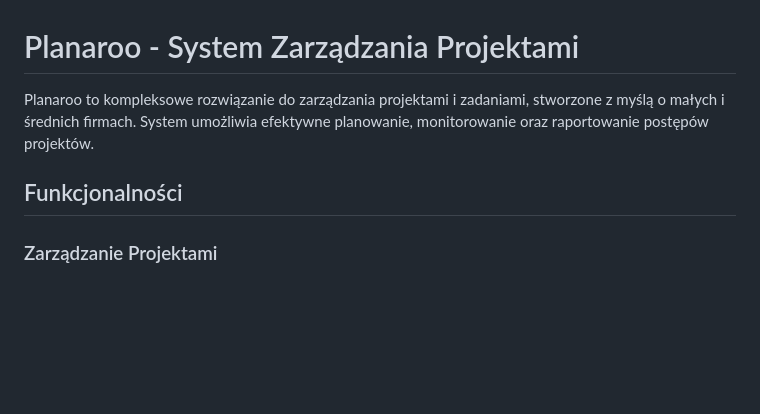
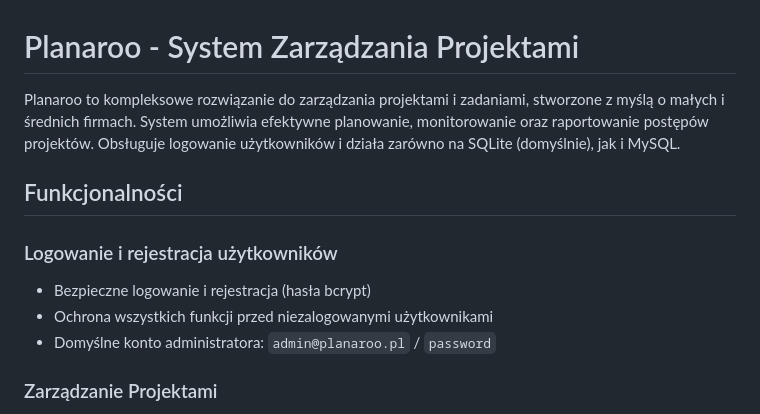
Before and after one commit to TomaszPielecki/Planaroo, a Markdown page: README.md, the part around one of its changes. Drawn GitHub-style; blank space fills up the shorter version.

```diff
--- a/README.md
+++ b/README.md
@@ -1,8 +1,14 @@
 # Planaroo - System Zarządzania Projektami
 
-Planaroo to kompleksowe rozwiązanie do zarządzania projektami i zadaniami, stworzone z myślą o małych i średnich firmach. System umożliwia efektywne planowanie, monitorowanie oraz raportowanie postępów projektów.
+Planaroo to kompleksowe rozwiązanie do zarządzania projektami i zadaniami, stworzone z myślą o małych i średnich firmach. System umożliwia efektywne planowanie, monitorowanie oraz raportowanie postępów projektów. Obsługuje logowanie użytkowników i działa zarówno na SQLite (domyślnie), jak i MySQL.
 
 ## Funkcjonalności
+
+
+### Logowanie i rejestracja użytkowników
+- Bezpieczne logowanie i rejestracja (hasła bcrypt)
+- Ochrona wszystkich funkcji przed niezalogowanymi użytkownikami
+- Domyślne konto administratora: `admin@planaroo.pl` / `password`
 
 ### Zarządzanie Projektami
 
```
Also changed, not shown: other parts of README.md (+24 -9 lines).
